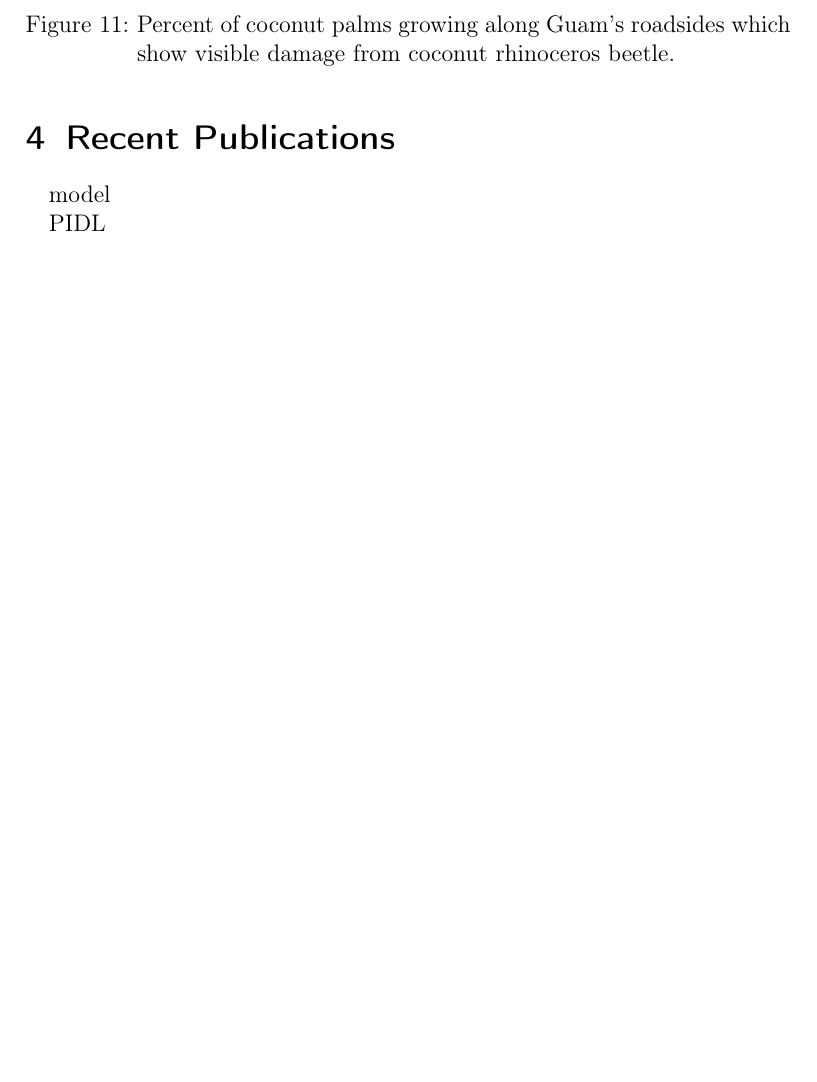
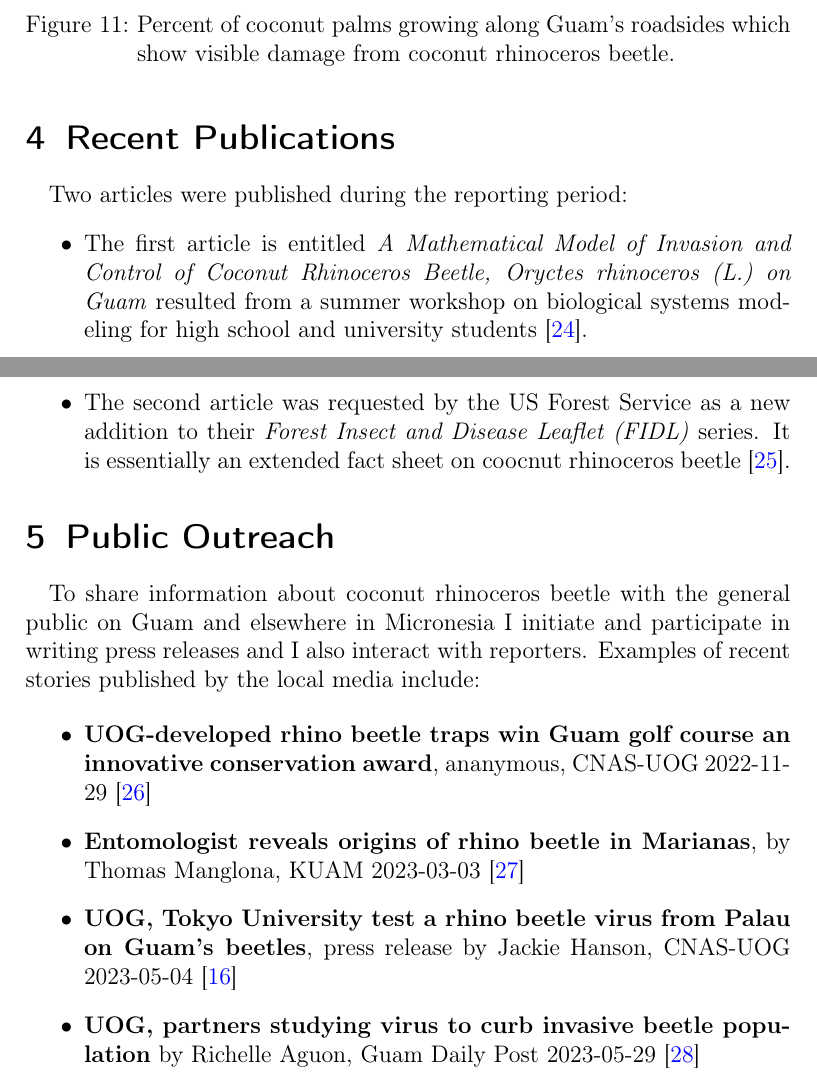
Before and after one commit to aubreymoore/2020-DOI-CRB-Biocontrol, a LaTeX document (doi_report__202306/doi_report_2023-06.tex): part of page 25 of 29 before the commit and two parts of pages 25 and 26 of 31 after it, the two joined at a grey line, cut so that both start at the same text, the shorter picture padded with empty space. Compiled offline with pdfLaTeX.

Commit message:
final version of JUN2023 semiannuual rept.

```diff
--- a/doi_report__202306/doi_report_2023-06.tex
+++ b/doi_report__202306/doi_report_2023-06.tex
@@ -23,7 +23,7 @@ breaklinks=true,pdfborder={0 0 0},pdfborderstyle={},backref=false,colorlinks=tru
 \usepackage{csquotes}
 \usepackage{soul} % for hiliting text: \hl
 
-\usepackage[backend=biber, sorting=none]{biblatex}
+\usepackage[backend=biber, sorting=none, maxbibnames=99]{biblatex}
 \addbibresource{CRB.bib}
 \addbibresource{misc.bib}
 
@@ -395,11 +391,32 @@ Results of surveys are made available to the Guam public via press releases \cit
 	\label{fig:timeline}
 \end{figure}
 
+
 \section{Recent Publications}
 
-model
+Two articles were published during the reporting period:
+\begin{itemize}
+	\item The first article is entitled \textit{A Mathematical Model of Invasion and Control of Coconut Rhinoceros Beetle, Oryctes rhinoceros (L.) on Guam} resulted from a summer workshop on biological systems modeling for high school and university students \cite{caasiMathematicalModelInvasion2023}.
+	\item The second article was requested by the US Forest Service as a new addition to their \textit{Forest Insect and Disease Leaflet (FIDL)} series. It is essentially an extended fact sheet on coocnut rhinoceros beetle \cite{mooreCoconutRhinocerosBeetle2023}.
+\end{itemize}
 
-PIDL
+
+\section{Public Outreach}
+
+To share information about coconut rhinoceros beetle with the general public on Guam and elsewhere in Micronesia I initiate and participate in writing press releases and I also interact with reporters. Examples of recent stories published by the local media include:
+
+\begin{itemize}
+
+	\item \textbf{UOG-developed rhino beetle traps win Guam golf course an innovative conservation award}, ananymous, CNAS-UOG 2022-11-29 \cite{anonymousUOGdevelopedRhinoBeetle2022}
+
+	\item \textbf{Entomologist reveals origins of rhino beetle in Marianas}, by Thomas Manglona, KUAM 2023-03-03 \cite{manglonaEntomologistRevealsOrigins2023}
+
+	\item \textbf{UOG, Tokyo University test a rhino beetle virus from Palau on Guam’s beetles}, press release by Jackie Hanson, CNAS-UOG 2023-05-04 \cite{hansonUOGTokyoUniversity2023}
+
+	\item \textbf{UOG, partners studying virus to curb invasive beetle population} by Richelle Aguon, Guam Daily Post 2023-05-29 \cite{postUOGPartnersStudying2023}
+
+\end{itemize}
+
 
 %![](web-screenshot.png)
 %
```
Also changed, not shown: doi_report__202306/doi_report_2023-06.tex (4 more changed lines).
